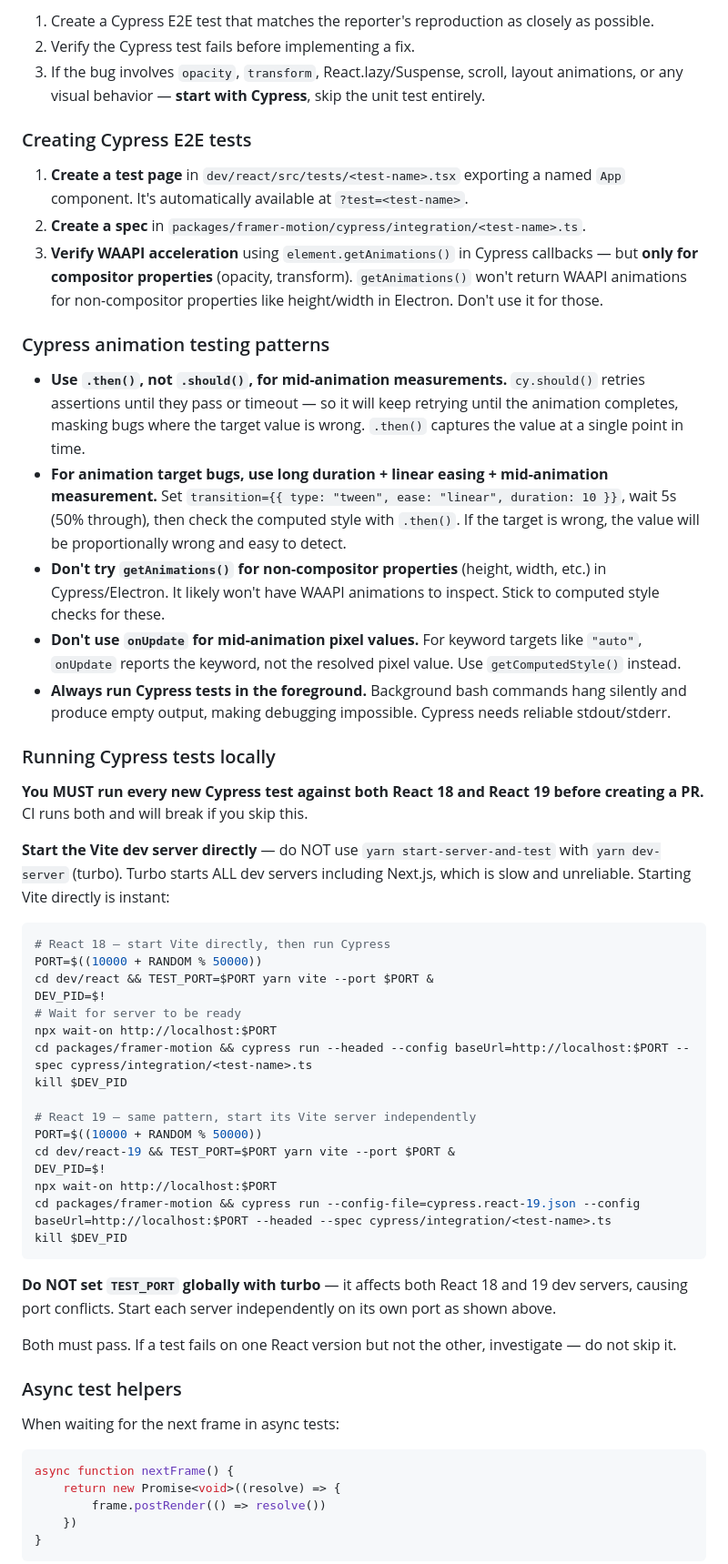
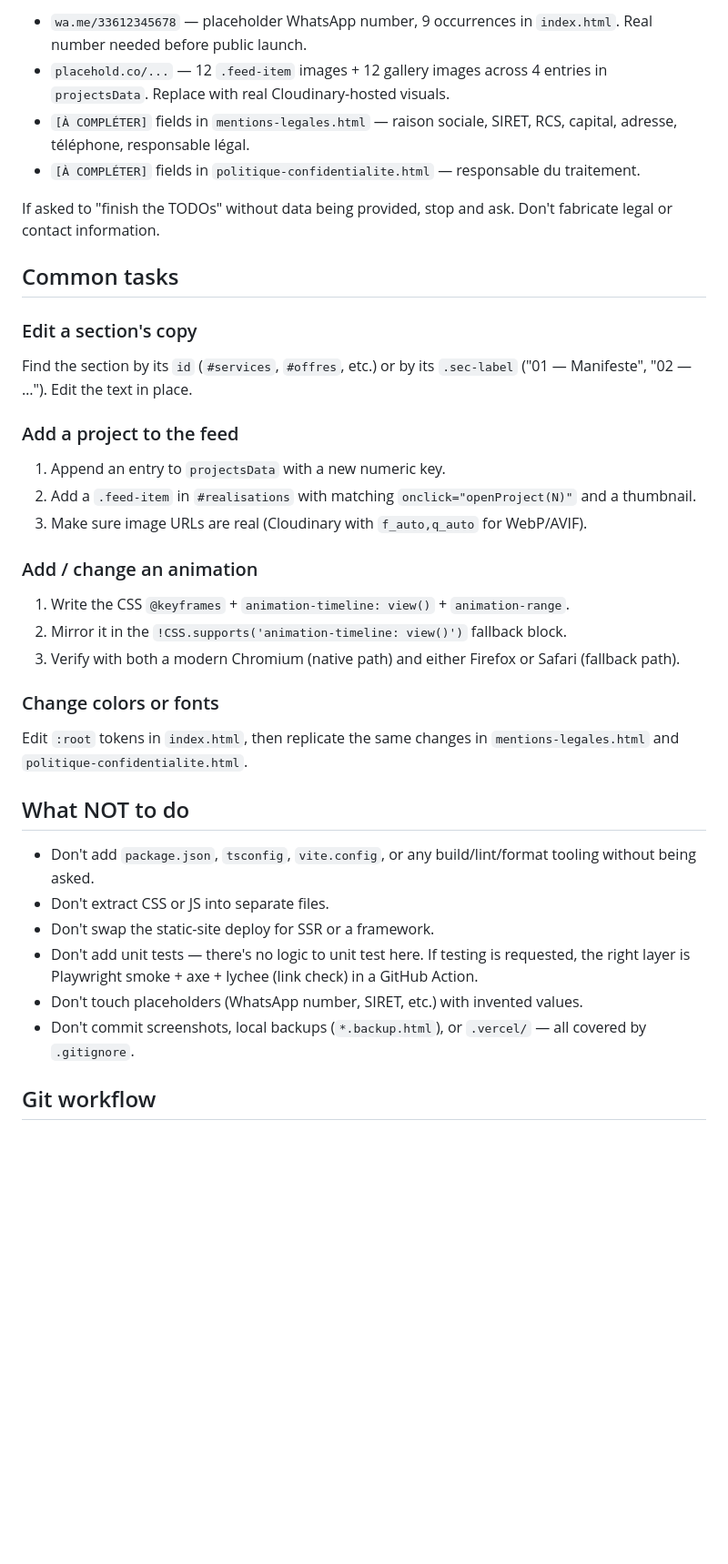
Before and after one commit to aidnagency/aidn.ai, a Markdown page: CLAUDE.md, the part around one of its changes. Shown at 91% size. GitHub-like rendering; blank space fills up the shorter version.

````diff
--- a/CLAUDE.md
+++ b/CLAUDE.md
@@ -89,60 +116,37 @@ motion (public API)
 
-1. Create a Cypress E2E test that matches the reporter's reproduction as closely as possible.
-2. Verify the Cypress test fails before implementing a fix.
-3. If the bug involves `opacity`, `transform`, React.lazy/Suspense, scroll, layout animations, or any visual behavior — **start with Cypress**, skip the unit test entirely.
+- `wa.me/33612345678` — placeholder WhatsApp number, 9 occurrences in `index.html`. Real number needed before public launch.
+- `placehold.co/...` — 12 `.feed-item` images + 12 gallery images across 4 entries in `projectsData`. Replace with real Cloudinary-hosted visuals.
+- `[À COMPLÉTER]` fields in `mentions-legales.html` — raison sociale, SIRET, RCS, capital, adresse, téléphone, responsable légal.
+- `[À COMPLÉTER]` fields in `politique-confidentialite.html` — responsable du traitement.
 
-### Creating Cypress E2E tests
+If asked to "finish the TODOs" without data being provided, stop and ask. Don't fabricate legal or contact information.
 
-1. **Create a test page** in `dev/react/src/tests/<test-name>.tsx` exporting a named `App` component. It's automatically available at `?test=<test-name>`.
-2. **Create a spec** in `packages/framer-motion/cypress/integration/<test-name>.ts`.
-3. **Verify WAAPI acceleration** using `element.getAnimations()` in Cypress callbacks — but **only for compositor properties** (opacity, transform). `getAnimations()` won't return WAAPI animations for non-compositor properties like height/width in Electron. Don't use it for those.
+## Common tasks
 
-### Cypress animation testing patterns
+### Edit a section's copy
+Find the section by its `id` (`#services`, `#offres`, etc.) or by its `.sec-label` ("01 — Manifeste", "02 — …"). Edit the text in place.
 
-- **Use `.then()`, not `.should()`, for mid-animation measurements.** `cy.should()` retries assertions until they pass or timeout — so it will keep retrying until the animation completes, masking bugs where the target value is wrong. `.then()` captures the value at a single point in time.
-- **For animation target bugs, use long duration + linear easing + mid-animation measurement.** Set `transition={{ type: "tween", ease: "linear", duration: 10 }}`, wait 5s (50% through), then check the computed style with `.then()`. If the target is wrong, the value will be proportionally wrong and easy to detect.
-- **Don't try `getAnimations()` for non-compositor properties** (height, width, etc.) in Cypress/Electron. It likely won't have WAAPI animations to inspect. Stick to computed style checks for these.
-- **Don't use `onUpdate` for mid-animation pixel values.** For keyword targets like `"auto"`, `onUpdate` reports the keyword, not the resolved pixel value. Use `getComputedStyle()` instead.
-- **Always run Cypress tests in the foreground.** Background bash commands hang silently and produce empty output, making debugging impossible. Cypress needs reliable stdout/stderr.
+### Add a project to the feed
+1. Append an entry to `projectsData` with a new numeric key.
+2. Add a `.feed-item` in `#realisations` with matching `onclick="openProject(N)"` and a thumbnail.
+3. Make sure image URLs are real (Cloudinary with `f_auto,q_auto` for WebP/AVIF).
 
-### Running Cypress tests locally
+### Add / change an animation
+1. Write the CSS `@keyframes` + `animation-timeline: view()` + `animation-range`.
+2. Mirror it in the `!CSS.supports('animation-timeline: view()')` fallback block.
+3. Verify with both a modern Chromium (native path) and either Firefox or Safari (fallback path).
 
-**You MUST run every new Cypress test against both React 18 and React 19 before creating a PR.** CI runs both and will break if you skip this.
+### Change colors or fonts
+Edit `:root` tokens in `index.html`, then replicate the same changes in `mentions-legales.html` and `politique-confidentialite.html`.
 
-**Start the Vite dev server directly** — do NOT use `yarn start-server-and-test` with `yarn dev-server` (turbo). Turbo starts ALL dev servers including Next.js, which is slow and unreliable. Starting Vite directly is instant:
+## What NOT to do
 
-```bash
-# React 18 — start Vite directly, then run Cypress
-PORT=$((10000 + RANDOM % 50000))
-cd dev/react && TEST_PORT=$PORT yarn vite --port $PORT &
-DEV_PID=$!
-# Wait for server to be ready
-npx wait-on http://localhost:$PORT
-cd packages/framer-motion && cypress run --headed --config baseUrl=http://localhost:$PORT --spec cypress/integration/<test-name>.ts
-kill $DEV_PID
+- Don't add `package.json`, `tsconfig`, `vite.config`, or any build/lint/format tooling without being asked.
+- Don't extract CSS or JS into separate files.
+- Don't swap the static-site deploy for SSR or a framework.
+- Don't add unit tests — there's no logic to unit test here. If testing is requested, the right layer is Playwright smoke + axe + lychee (link check) in a GitHub Action.
+- Don't touch placeholders (WhatsApp number, SIRET, etc.) with invented values.
+- Don't commit screenshots, local backups (`*.backup.html`), or `.vercel/` — all covered by `.gitignore`.
 
-# React 19 — same pattern, start its Vite server independently
-PORT=$((10000 + RANDOM % 50000))
-cd dev/react-19 && TEST_PORT=$PORT yarn vite --port $PORT &
-DEV_PID=$!
-npx wait-on http://localhost:$PORT
-cd packages/framer-motion && cypress run --config-file=cypress.react-19.json --config baseUrl=http://localhost:$PORT --headed --spec cypress/integration/<test-name>.ts
-kill $DEV_PID
-```
+## Git workflow
 
-**Do NOT set `TEST_PORT` globally with turbo** — it affects both React 18 and 19 dev servers, causing port conflicts. Start each server independently on its own port as shown above.
-
-Both must pass. If a test fails on one React version but not the other, investigate — do not skip it.
-
-### Async test helpers
-
-When waiting for the next frame in async tests:
-
-```javascript
-async function nextFrame() {
-    return new Promise<void>((resolve) => {
-        frame.postRender(() => resolve())
-    })
-}
-```
-
````
Also changed, not shown: other parts of CLAUDE.md (+93 -106 lines).
